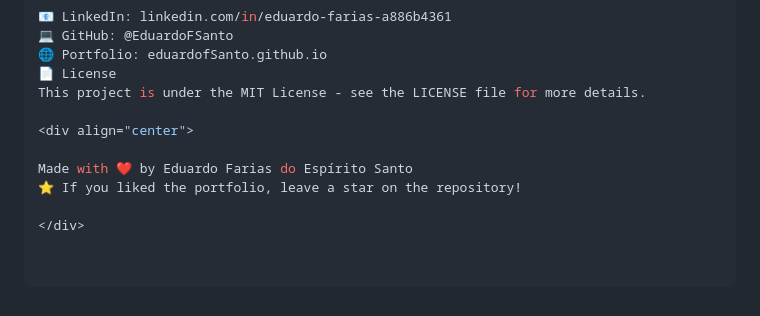
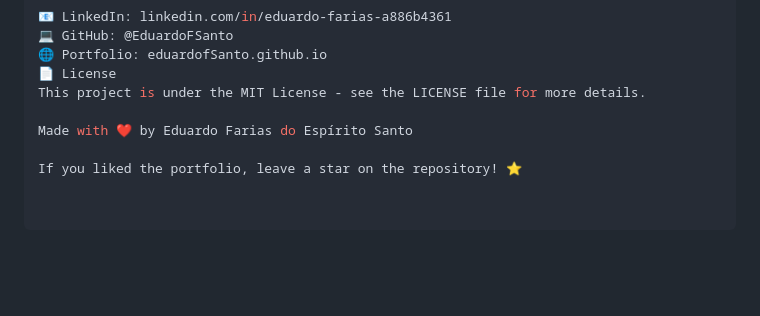
Before and after one commit to EduardoFSanto/EduardoFSanto.github.io, a Markdown page: README.md, the part around the change. GitHub-like rendering; blank space fills up the shorter version.

Commit message:
Refactor footer section in README.md
Removed center alignment and div tags from the footer.

```diff
--- a/README.md
+++ b/README.md
@@ -129,9 +129,6 @@ Interested in collaborating, discussing projects or opportunities? I'd love to c
 📄 License
 This project is under the MIT License - see the LICENSE file for more details.
 
-<div align="center">
+Made with ❤️ by Eduardo Farias do Espírito Santo
 
-Made with ❤️ by Eduardo Farias do Espírito Santo
-⭐ If you liked the portfolio, leave a star on the repository!
-
-</div>
+If you liked the portfolio, leave a star on the repository! ⭐
```
